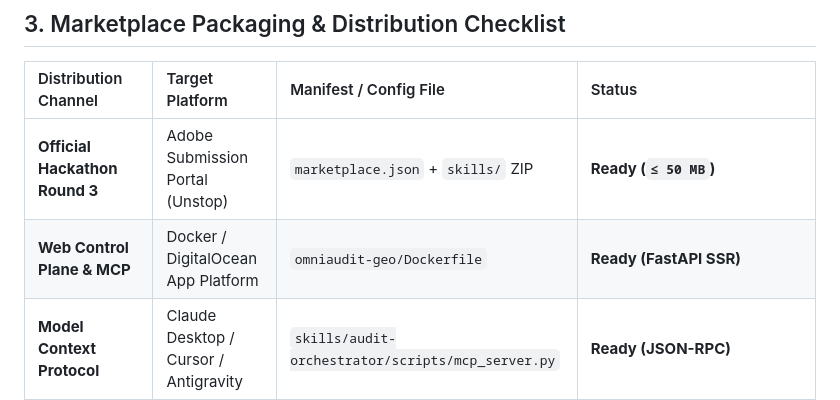
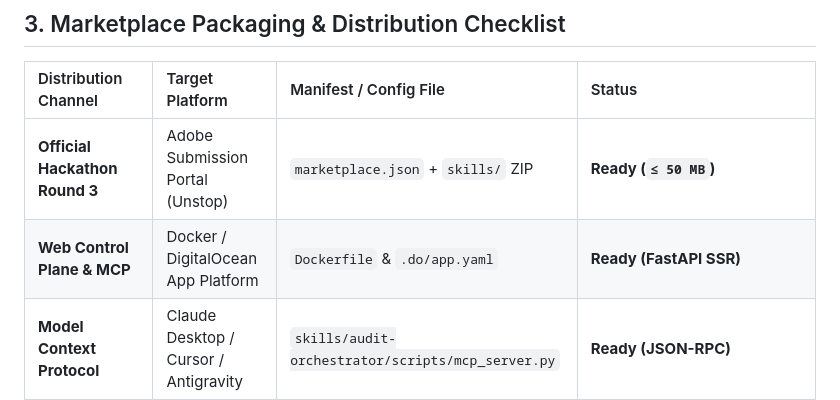
Before and after one commit to SH20RAJ/adobe-hackathon-2026, a Markdown page: docs/08_SKILL_MARKETPLACES_AND_DISTRIBUTION_STRATEGY.md, the part around the change. Drawn GitHub-style.

Commit message:
docs: correct dockerfile path to root Dockerfile and app.yaml

```diff
--- a/docs/08_SKILL_MARKETPLACES_AND_DISTRIBUTION_STRATEGY.md
+++ b/docs/08_SKILL_MARKETPLACES_AND_DISTRIBUTION_STRATEGY.md
@@ -96,7 +96,7 @@ To maximize industry impact, adoption, and win #1 place in Adobe Hackathon Round
 | Distribution Channel | Target Platform | Manifest / Config File | Status |
 | :--- | :--- | :--- | :--- |
 | **Official Hackathon Round 3** | Adobe Submission Portal (Unstop) | `marketplace.json` + `skills/` ZIP | **Ready (`≤ 50 MB`)** |
-| **Web Control Plane & MCP** | Docker / DigitalOcean App Platform | `omniaudit-geo/Dockerfile` | **Ready (FastAPI SSR)** |
+| **Web Control Plane & MCP** | Docker / DigitalOcean App Platform | `Dockerfile` & `.do/app.yaml` | **Ready (FastAPI SSR)** |
 | **Model Context Protocol** | Claude Desktop / Cursor / Antigravity | `skills/audit-orchestrator/scripts/mcp_server.py` | **Ready (JSON-RPC)** |
 | **GHCR Container Registry** | OCI Linux AMD64 Container Image | `.github/workflows/publish-container.yml` | **Published: `ghcr.io/sh20raj/omniaudit-geo`** |
 | **agentskills.io** | Open Agent Ecosystem | `skills/*/SKILL.md` | **100% Spec Compliant** |
```
